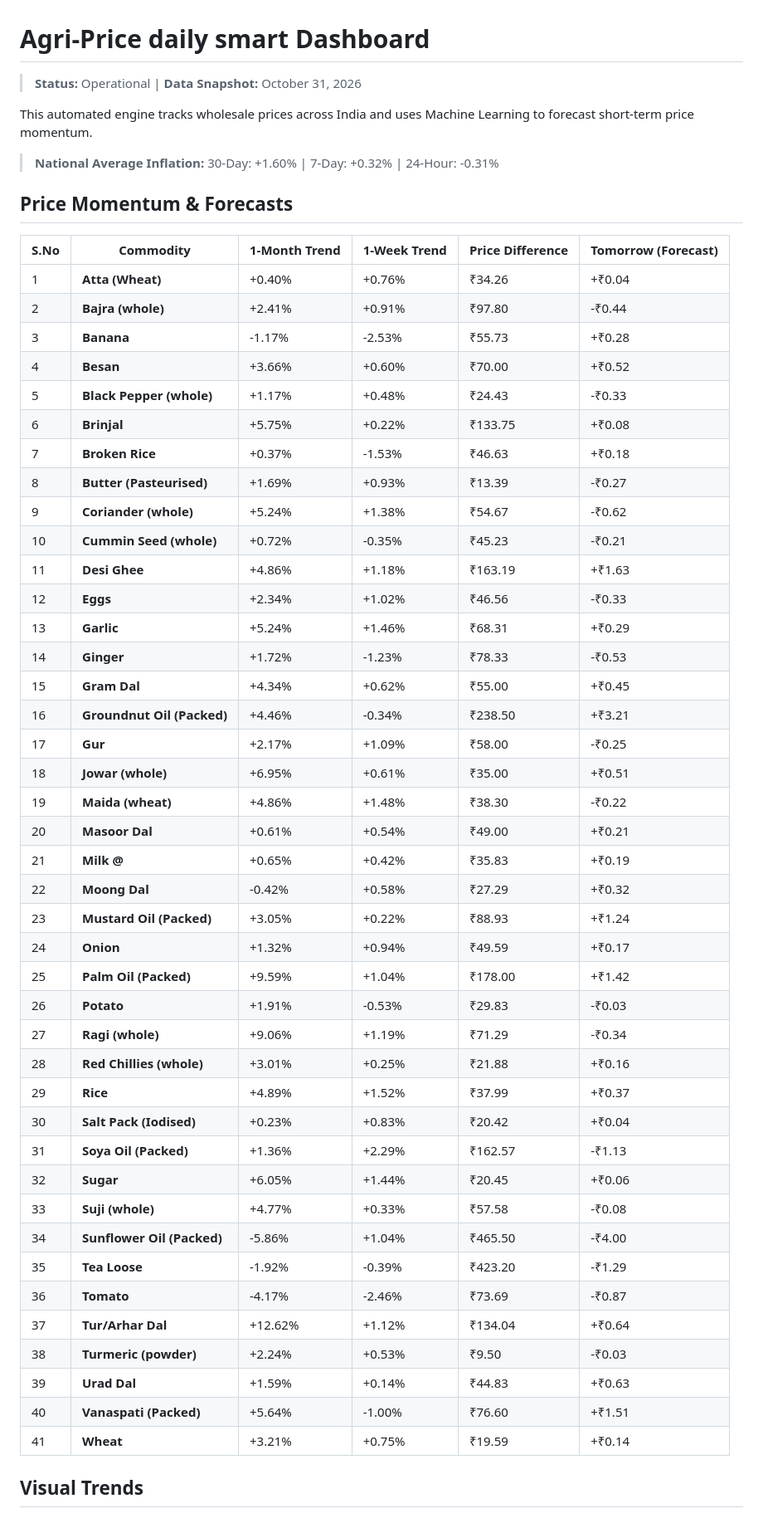
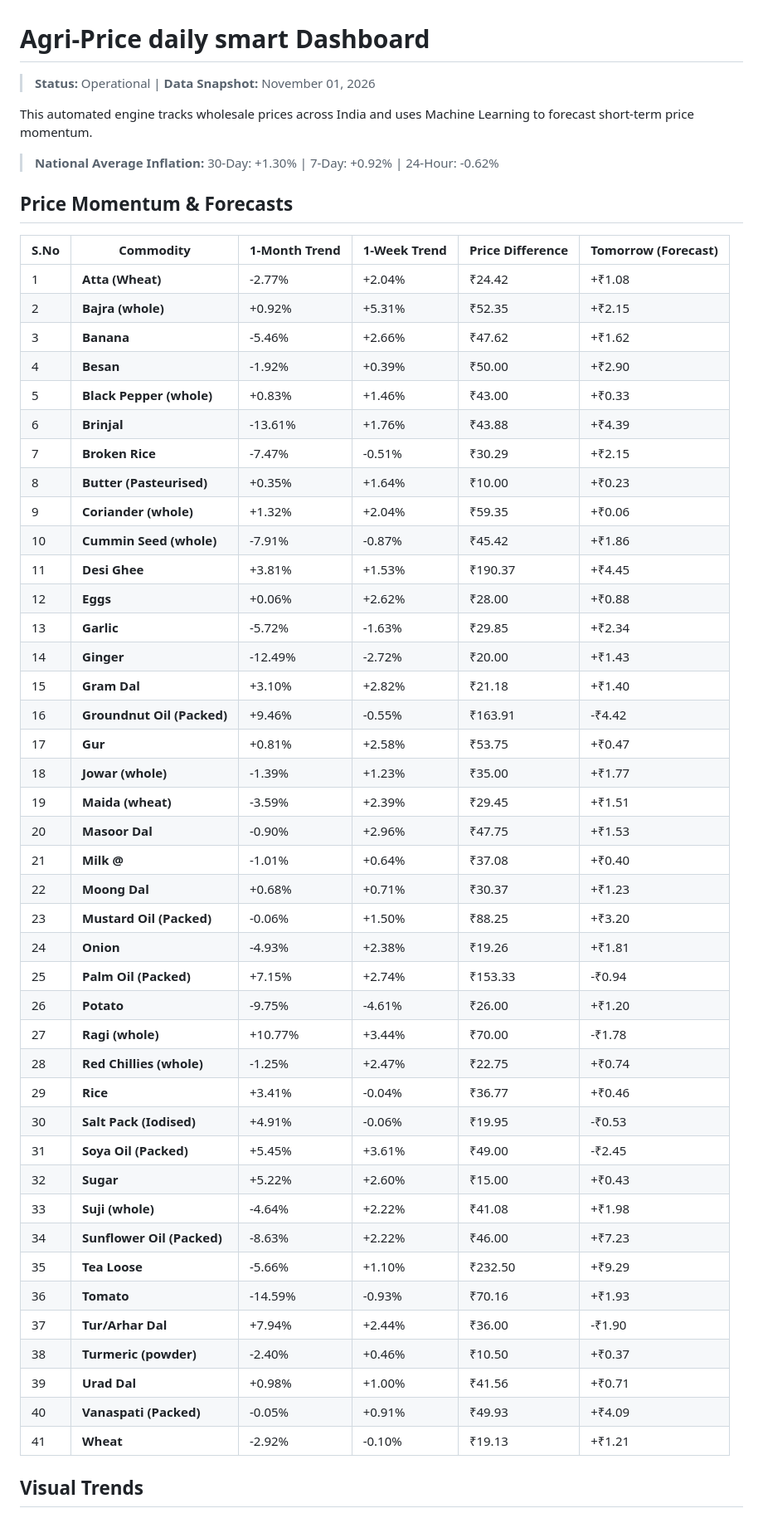
Before and after one commit to Raunak-Singh-Negi/AgriPulse, a Markdown page: README.md, the part around one of its changes. Shown at 83% size. Drawn GitHub-style.

```diff
--- a/README.md
+++ b/README.md
@@ -1,54 +1,54 @@
 #  Agri-Price daily smart Dashboard
-> **Status:** Operational | **Data Snapshot:** October 31, 2026
+> **Status:** Operational | **Data Snapshot:** November 01, 2026
 
 This automated engine tracks wholesale prices across India and uses Machine Learning to forecast short-term price momentum.
 
-> **National Average Inflation:** 30-Day: +1.60% | 7-Day: +0.32% | 24-Hour: -0.31%
+> **National Average Inflation:** 30-Day: +1.30% | 7-Day: +0.92% | 24-Hour: -0.62%
 
 ##  Price Momentum & Forecasts
 | S.No | Commodity | 1-Month Trend | 1-Week Trend | Price Difference | Tomorrow (Forecast) |
 |---|---|---|---|---|---|
-| 1 | **Atta (Wheat)** | +0.40% | +0.76% | ₹34.26 | +₹0.04 |
-| 2 | **Bajra (whole)** | +2.41% | +0.91% | ₹97.80 | -₹0.44 |
-| 3 | **Banana** | -1.17% | -2.53% | ₹55.73 | +₹0.28 |
-| 4 | **Besan** | +3.66% | +0.60% | ₹70.00 | +₹0.52 |
-| 5 | **Black Pepper (whole)** | +1.17% | +0.48% | ₹24.43 | -₹0.33 |
-| 6 | **Brinjal** | +5.75% | +0.22% | ₹133.75 | +₹0.08 |
-| 7 | **Broken Rice** | +0.37% | -1.53% | ₹46.63 | +₹0.18 |
-| 8 | **Butter (Pasteurised)** | +1.69% | +0.93% | ₹13.39 | -₹0.27 |
-| 9 | **Coriander (whole)** | +5.24% | +1.38% | ₹54.67 | -₹0.62 |
-| 10 | **Cummin Seed (whole)** | +0.72% | -0.35% | ₹45.23 | -₹0.21 |
-| 11 | **Desi Ghee** | +4.86% | +1.18% | ₹163.19 | +₹1.63 |
-| 12 | **Eggs** | +2.34% | +1.02% | ₹46.56 | -₹0.33 |
-| 13 | **Garlic** | +5.24% | +1.46% | ₹68.31 | +₹0.29 |
-| 14 | **Ginger** | +1.72% | -1.23% | ₹78.33 | -₹0.53 |
-| 15 | **Gram Dal** | +4.34% | +0.62% | ₹55.00 | +₹0.45 |
-| 16 | **Groundnut Oil (Packed)** | +4.46% | -0.34% | ₹238.50 | +₹3.21 |
-| 17 | **Gur** | +2.17% | +1.09% | ₹58.00 | -₹0.25 |
-| 18 | **Jowar (whole)** | +6.95% | +0.61% | ₹35.00 | +₹0.51 |
-| 19 | **Maida (wheat)** | +4.86% | +1.48% | ₹38.30 | -₹0.22 |
-| 20 | **Masoor Dal** | +0.61% | +0.54% | ₹49.00 | +₹0.21 |
-| 21 | **Milk @** | +0.65% | +0.42% | ₹35.83 | +₹0.19 |
-| 22 | **Moong Dal** | -0.42% | +0.58% | ₹27.29 | +₹0.32 |
-| 23 | **Mustard Oil (Packed)** | +3.05% | +0.22% | ₹88.93 | +₹1.24 |
-| 24 | **Onion** | +1.32% | +0.94% | ₹49.59 | +₹0.17 |
-| 25 | **Palm Oil (Packed)** | +9.59% | +1.04% | ₹178.00 | +₹1.42 |
-| 26 | **Potato** | +1.91% | -0.53% | ₹29.83 | -₹0.03 |
-| 27 | **Ragi (whole)** | +9.06% | +1.19% | ₹71.29 | -₹0.34 |
-| 28 | **Red Chillies (whole)** | +3.01% | +0.25% | ₹21.88 | +₹0.16 |
-| 29 | **Rice** | +4.89% | +1.52% | ₹37.99 | +₹0.37 |
-| 30 | **Salt Pack (Iodised)** | +0.23% | +0.83% | ₹20.42 | +₹0.04 |
-| 31 | **Soya Oil (Packed)** | +1.36% | +2.29% | ₹162.57 | -₹1.13 |
-| 32 | **Sugar** | +6.05% | +1.44% | ₹20.45 | +₹0.06 |
-| 33 | **Suji (whole)** | +4.77% | +0.33% | ₹57.58 | -₹0.08 |
-| 34 | **Sunflower Oil (Packed)** | -5.86% | +1.04% | ₹465.50 | -₹4.00 |
-| 35 | **Tea Loose** | -1.92% | -0.39% | ₹423.20 | -₹1.29 |
-| 36 | **Tomato** | -4.17% | -2.46% | ₹73.69 | -₹0.87 |
-| 37 | **Tur/Arhar Dal** | +12.62% | +1.12% | ₹134.04 | +₹0.64 |
-| 38 | **Turmeric (powder)** | +2.24% | +0.53% | ₹9.50 | -₹0.03 |
-| 39 | **Urad Dal** | +1.59% | +0.14% | ₹44.83 | +₹0.63 |
-| 40 | **Vanaspati (Packed)** | +5.64% | -1.00% | ₹76.60 | +₹1.51 |
-| 41 | **Wheat** | +3.21% | +0.75% | ₹19.59 | +₹0.14 |
+| 1 | **Atta (Wheat)** | -2.77% | +2.04% | ₹24.42 | +₹1.08 |
+| 2 | **Bajra (whole)** | +0.92% | +5.31% | ₹52.35 | +₹2.15 |
+| 3 | **Banana** | -5.46% | +2.66% | ₹47.62 | +₹1.62 |
+| 4 | **Besan** | -1.92% | +0.39% | ₹50.00 | +₹2.90 |
+| 5 | **Black Pepper (whole)** | +0.83% | +1.46% | ₹43.00 | +₹0.33 |
+| 6 | **Brinjal** | -13.61% | +1.76% | ₹43.88 | +₹4.39 |
+| 7 | **Broken Rice** | -7.47% | -0.51% | ₹30.29 | +₹2.15 |
+| 8 | **Butter (Pasteurised)** | +0.35% | +1.64% | ₹10.00 | +₹0.23 |
+| 9 | **Coriander (whole)** | +1.32% | +2.04% | ₹59.35 | +₹0.06 |
+| 10 | **Cummin Seed (whole)** | -7.91% | -0.87% | ₹45.42 | +₹1.86 |
+| 11 | **Desi Ghee** | +3.81% | +1.53% | ₹190.37 | +₹4.45 |
+| 12 | **Eggs** | +0.06% | +2.62% | ₹28.00 | +₹0.88 |
+| 13 | **Garlic** | -5.72% | -1.63% | ₹29.85 | +₹2.34 |
+| 14 | **Ginger** | -12.49% | -2.72% | ₹20.00 | +₹1.43 |
+| 15 | **Gram Dal** | +3.10% | +2.82% | ₹21.18 | +₹1.40 |
+| 16 | **Groundnut Oil (Packed)** | +9.46% | -0.55% | ₹163.91 | -₹4.42 |
+| 17 | **Gur** | +0.81% | +2.58% | ₹53.75 | +₹0.47 |
+| 18 | **Jowar (whole)** | -1.39% | +1.23% | ₹35.00 | +₹1.77 |
+| 19 | **Maida (wheat)** | -3.59% | +2.39% | ₹29.45 | +₹1.51 |
+| 20 | **Masoor Dal** | -0.90% | +2.96% | ₹47.75 | +₹1.53 |
+| 21 | **Milk @** | -1.01% | +0.64% | ₹37.08 | +₹0.40 |
+| 22 | **Moong Dal** | +0.68% | +0.71% | ₹30.37 | +₹1.23 |
+| 23 | **Mustard Oil (Packed)** | -0.06% | +1.50% | ₹88.25 | +₹3.20 |
+| 24 | **Onion** | -4.93% | +2.38% | ₹19.26 | +₹1.81 |
+| 25 | **Palm Oil (Packed)** | +7.15% | +2.74% | ₹153.33 | -₹0.94 |
+| 26 | **Potato** | -9.75% | -4.61% | ₹26.00 | +₹1.20 |
+| 27 | **Ragi (whole)** | +10.77% | +3.44% | ₹70.00 | -₹1.78 |
+| 28 | **Red Chillies (whole)** | -1.25% | +2.47% | ₹22.75 | +₹0.74 |
+| 29 | **Rice** | +3.41% | -0.04% | ₹36.77 | +₹0.46 |
+| 30 | **Salt Pack (Iodised)** | +4.91% | -0.06% | ₹19.95 | -₹0.53 |
+| 31 | **Soya Oil (Packed)** | +5.45% | +3.61% | ₹49.00 | -₹2.45 |
+| 32 | **Sugar** | +5.22% | +2.60% | ₹15.00 | +₹0.43 |
+| 33 | **Suji (whole)** | -4.64% | +2.22% | ₹41.08 | +₹1.98 |
+| 34 | **Sunflower Oil (Packed)** | -8.63% | +2.22% | ₹46.00 | +₹7.23 |
+| 35 | **Tea Loose** | -5.66% | +1.10% | ₹232.50 | +₹9.29 |
+| 36 | **Tomato** | -14.59% | -0.93% | ₹70.16 | +₹1.93 |
+| 37 | **Tur/Arhar Dal** | +7.94% | +2.44% | ₹36.00 | -₹1.90 |
+| 38 | **Turmeric (powder)** | -2.40% | +0.46% | ₹10.50 | +₹0.37 |
+| 39 | **Urad Dal** | +0.98% | +1.00% | ₹41.56 | +₹0.71 |
+| 40 | **Vanaspati (Packed)** | -0.05% | +0.91% | ₹49.93 | +₹4.09 |
+| 41 | **Wheat** | -2.92% | -0.10% | ₹19.13 | +₹1.21 |
 
 
 ##  Visual Trends
```
Also changed, not shown: other parts of README.md (+41 -41 lines), report_images/30_day_trend.png, report_images/top_arbitrage.png, 1 other file.
